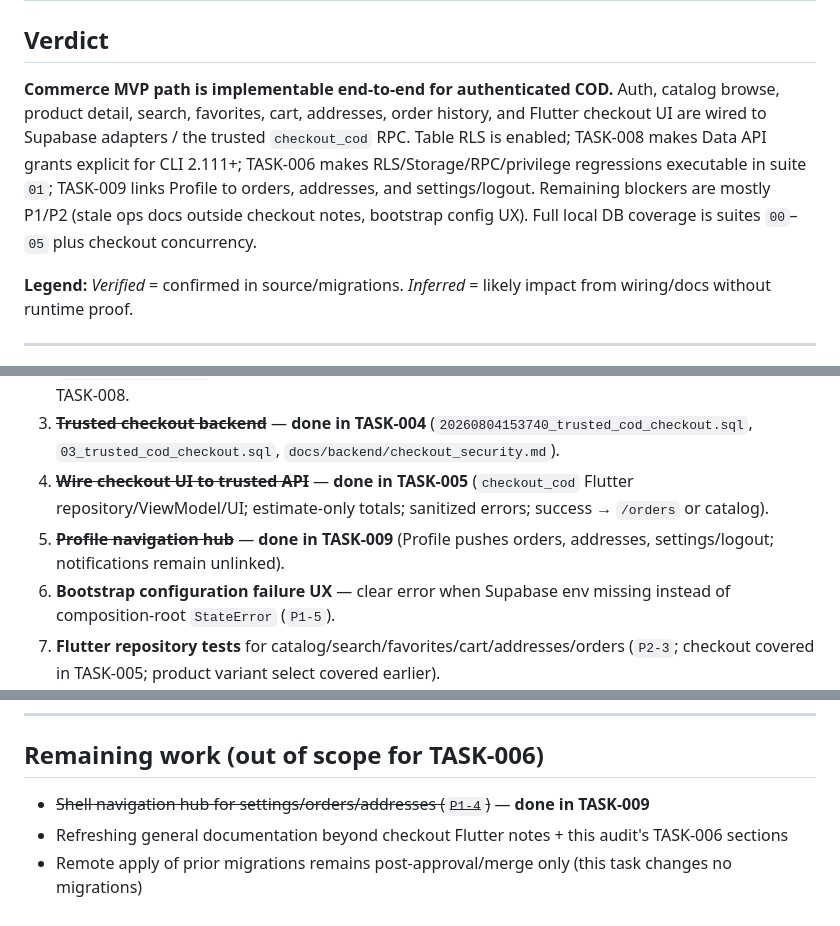
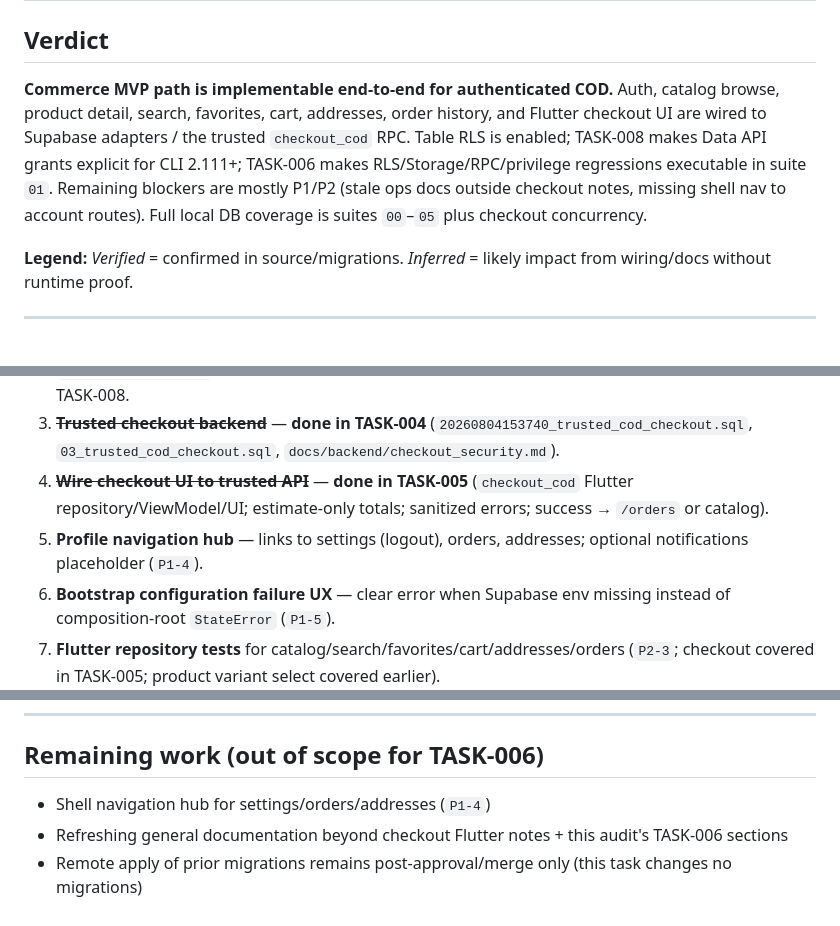
Before and after one commit to khanhvo1104/Badminton-Store, a Markdown page: docs/audits/application-readiness.md, 3 parts joined by grey strips. Rendered like a GitHub page.

Commit message:
Revert readiness-audit edits outside P1-4 and TASK-009 checks.
Keep the P1-4 resolution and TASK-009 gate results; restore Verdict, backlog item 5, and Remaining work to their prior wording.

Co-authored-by: Cursor <cursoragent@cursor.com>

```diff
--- a/docs/audits/application-readiness.md
+++ b/docs/audits/application-readiness.md
@@ -10,7 +10,7 @@
 
 ## Verdict
 
-**Commerce MVP path is implementable end-to-end for authenticated COD.** Auth, catalog browse, product detail, search, favorites, cart, addresses, order history, and Flutter checkout UI are wired to Supabase adapters / the trusted `checkout_cod` RPC. Table RLS is enabled; TASK-008 makes Data API grants explicit for CLI 2.111+; TASK-006 makes RLS/Storage/RPC/privilege regressions executable in suite `01`; TASK-009 links Profile to orders, addresses, and settings/logout. Remaining blockers are mostly P1/P2 (stale ops docs outside checkout notes, bootstrap config UX). Full local DB coverage is suites `00`–`05` plus checkout concurrency.
+**Commerce MVP path is implementable end-to-end for authenticated COD.** Auth, catalog browse, product detail, search, favorites, cart, addresses, order history, and Flutter checkout UI are wired to Supabase adapters / the trusted `checkout_cod` RPC. Table RLS is enabled; TASK-008 makes Data API grants explicit for CLI 2.111+; TASK-006 makes RLS/Storage/RPC/privilege regressions executable in suite `01`. Remaining blockers are mostly P1/P2 (stale ops docs outside checkout notes, missing shell nav to account routes). Full local DB coverage is suites `00`–`05` plus checkout concurrency.
 
 **Legend:** *Verified* = confirmed in source/migrations. *Inferred* = likely impact from wiring/docs without runtime proof.
 
@@ -194,7 +194,7 @@ Small, dependency-ordered backlog (each should be its own implementation task):
 2. ~~**Executable RLS/storage/RPC/privilege test suite**~~ — **done in TASK-006** (`01_rls_checklist.sql` / `01_rls_checklist.sh`); trigger-helper EXECUTE in TASK-007; Data API grants + representative RLS in TASK-008.
 3. ~~**Trusted checkout backend**~~ — **done in TASK-004** (`20260804153740_trusted_cod_checkout.sql`, `03_trusted_cod_checkout.sql`, `docs/backend/checkout_security.md`).
 4. ~~**Wire checkout UI to trusted API**~~ — **done in TASK-005** (`checkout_cod` Flutter repository/ViewModel/UI; estimate-only totals; sanitized errors; success → `/orders` or catalog).
-5. ~~**Profile navigation hub**~~ — **done in TASK-009** (Profile pushes orders, addresses, settings/logout; notifications remain unlinked).
+5. **Profile navigation hub** — links to settings (logout), orders, addresses; optional notifications placeholder (`P1-4`).
 6. **Bootstrap configuration failure UX** — clear error when Supabase env missing instead of composition-root `StateError` (`P1-5`).
 7. **Flutter repository tests** for catalog/search/favorites/cart/addresses/orders (`P2-3`; checkout covered in TASK-005; product variant select covered earlier).
 8. **Notifications** — only after schema/RLS designed; then repository + UI (`P2-1`).
@@ -304,6 +304,6 @@ No remote Supabase migration or link commands are run for TASK-008. Remote apply
 
 ## Remaining work (out of scope for TASK-006)
 
-- ~~Shell navigation hub for settings/orders/addresses (`P1-4`)~~ — **done in TASK-009**
+- Shell navigation hub for settings/orders/addresses (`P1-4`)
 - Refreshing general documentation beyond checkout Flutter notes + this audit's TASK-006 sections
 - Remote apply of prior migrations remains post-approval/merge only (this task changes no migrations)
```
